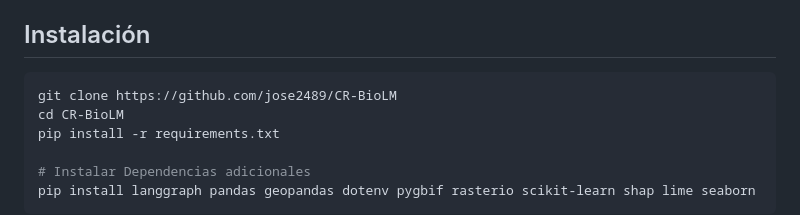
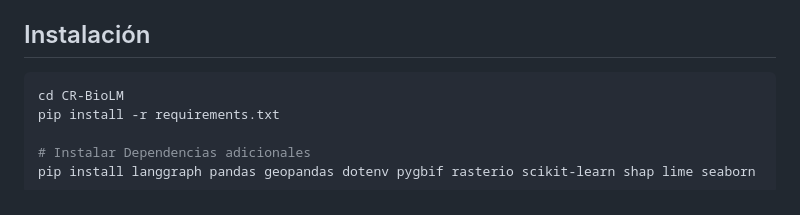
Before and after one commit to jose2489/CR-BioLM, a Markdown page: README.md, the part around the change. Drawn GitHub-style.

Commit message:
Actualizacion del README
Instalacion corregida

````diff
--- a/README.md
+++ b/README.md
@@ -78,7 +78,6 @@ Límites CR + Meso  ──┘    N03: LoadClimate
 ## Instalación
 
 ```bash
-git clone https://github.com/jose2489/CR-BioLM
 cd CR-BioLM
 pip install -r requirements.txt
 
````
